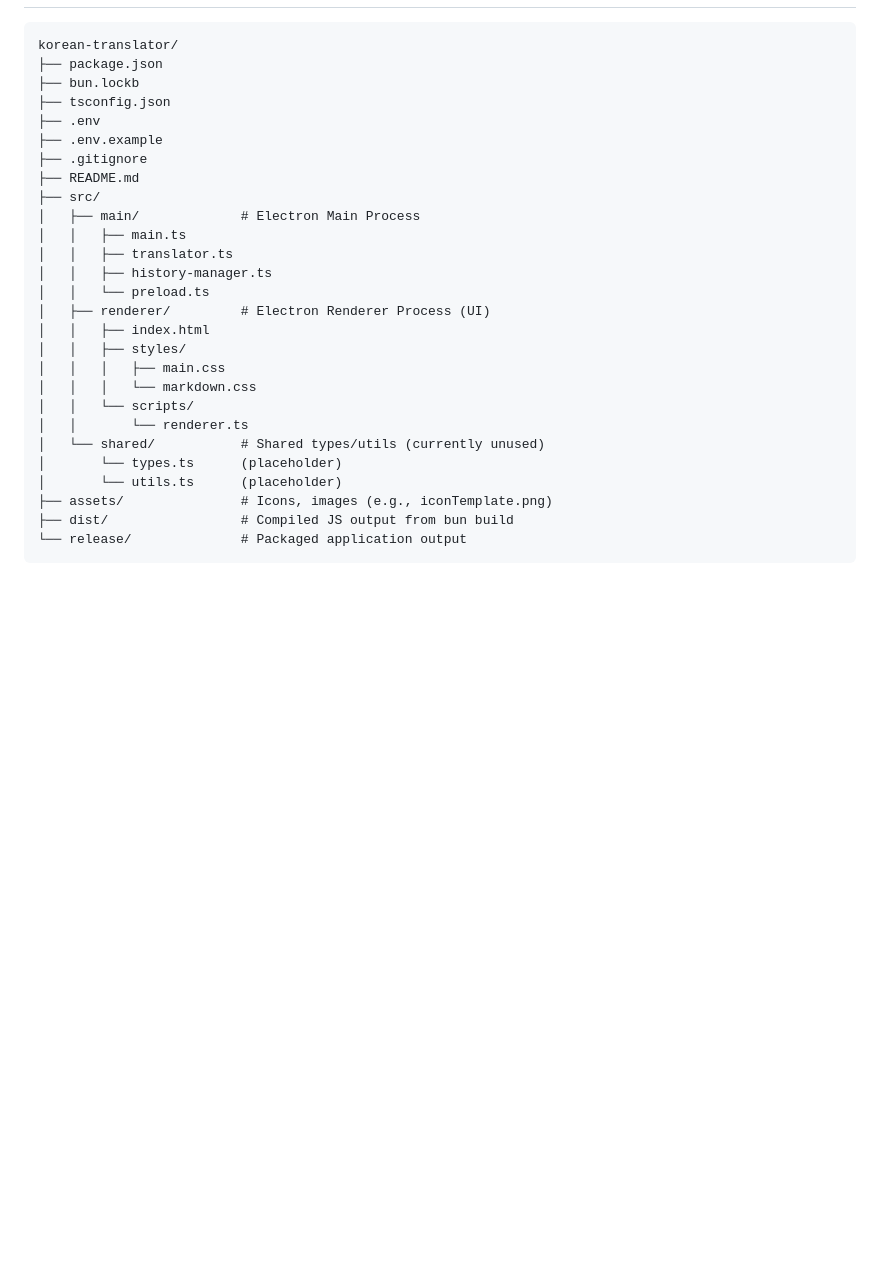
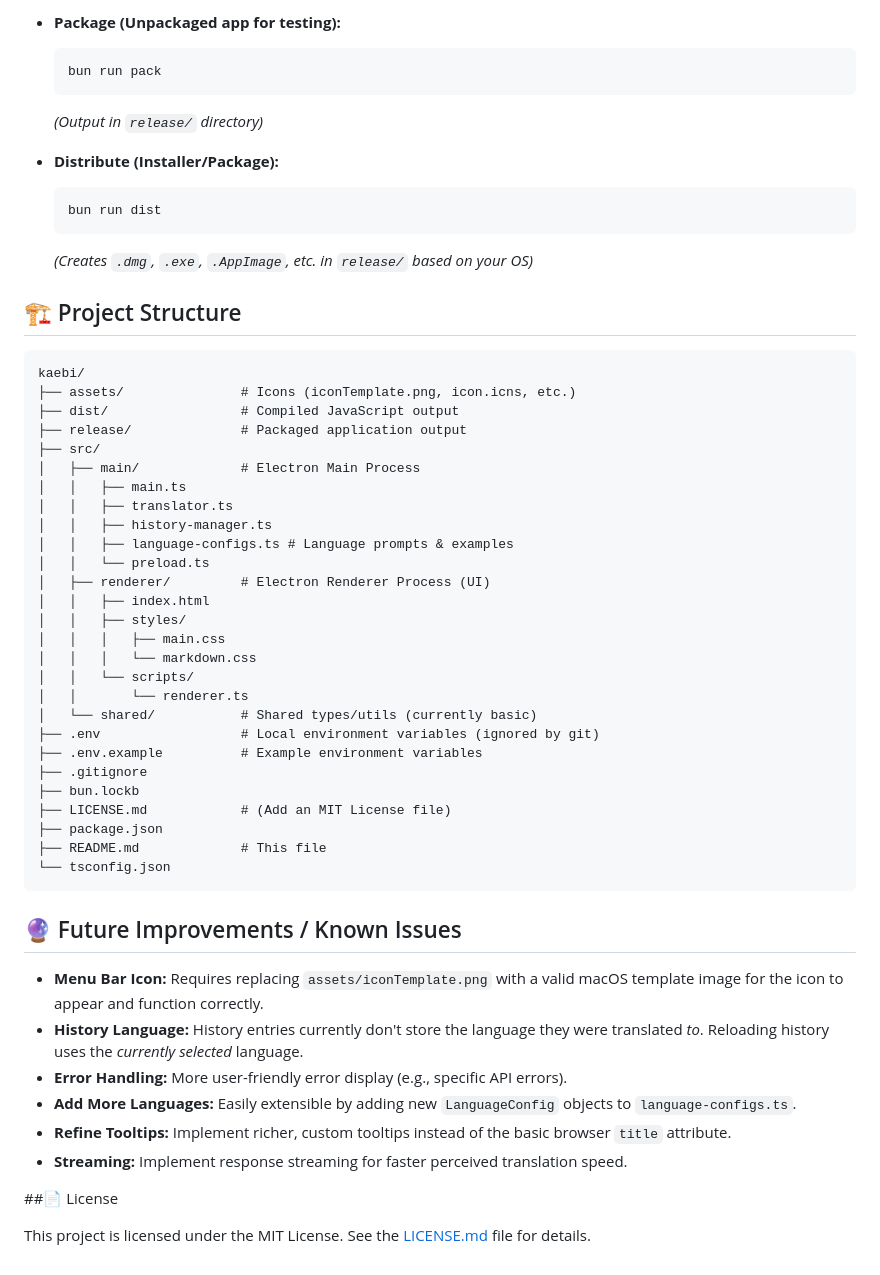
Before and after one commit to hrishioa/kaebi, a Markdown page: README.md, the part around the change printed below. Drawn GitHub-style; blank space fills up the shorter version.

````diff
--- a/README.md
+++ b/README.md
@@ -71,18 +120,30 @@ Based on the specification provided in `data/spec.md` and the Gemini API example
+- **Package (Unpackaged app for testing):**
+
+  ```bash
+  bun run pack
+  ```
+
+  _(Output in `release/` directory)_
+
+- **Distribute (Installer/Package):**
+  ```bash
+  bun run dist
+  ```
+  _(Creates `.dmg`, `.exe`, `.AppImage`, etc. in `release/` based on your OS)_
+
+## 🏗️ Project Structure
 
 ```
-korean-translator/
-├── package.json
-├── bun.lockb
-├── tsconfig.json
-├── .env
-├── .env.example
-├── .gitignore
-├── README.md
+kaebi/
+├── assets/               # Icons (iconTemplate.png, icon.icns, etc.)
+├── dist/                 # Compiled JavaScript output
+├── release/              # Packaged application output
 ├── src/
 │   ├── main/             # Electron Main Process
 │   │   ├── main.ts
 │   │   ├── translator.ts
 │   │   ├── history-manager.ts
+│   │   ├── language-configs.ts # Language prompts & examples
 │   │   └── preload.ts
 │   ├── renderer/         # Electron Renderer Process (UI)
 │   │   ├── index.html
@@ -91,10 +152,26 @@ korean-translator/
 │   │   │   └── markdown.css
 │   │   └── scripts/
 │   │       └── renderer.ts
-│   └── shared/           # Shared types/utils (currently unused)
-│       └── types.ts      (placeholder)
-│       └── utils.ts      (placeholder)
-├── assets/               # Icons, images (e.g., iconTemplate.png)
-├── dist/                 # Compiled JS output from bun build
-└── release/              # Packaged application output
+│   └── shared/           # Shared types/utils (currently basic)
+├── .env                  # Local environment variables (ignored by git)
+├── .env.example          # Example environment variables
+├── .gitignore
+├── bun.lockb
+├── LICENSE.md            # (Add an MIT License file)
+├── package.json
+├── README.md             # This file
+└── tsconfig.json
 ```
+
+## 🔮 Future Improvements / Known Issues
+
+- **Menu Bar Icon:** Requires replacing `assets/iconTemplate.png` with a valid macOS template image for the icon to appear and function correctly.
+- **History Language:** History entries currently don't store the language they were translated _to_. Reloading history uses the _currently selected_ language.
+- **Error Handling:** More user-friendly error display (e.g., specific API errors).
+- **Add More Languages:** Easily extensible by adding new `LanguageConfig` objects to `language-configs.ts`.
+- **Refine Tooltips:** Implement richer, custom tooltips instead of the basic browser `title` attribute.
+- **Streaming:** Implement response streaming for faster perceived translation speed.
+
+##📄 License
+
+This project is licensed under the MIT License. See the [LICENSE.md](LICENSE.md) file for details.
````
Also changed, not shown: other parts of README.md (+102 -53 lines), assets/screenshot_placeholder.png (added).
